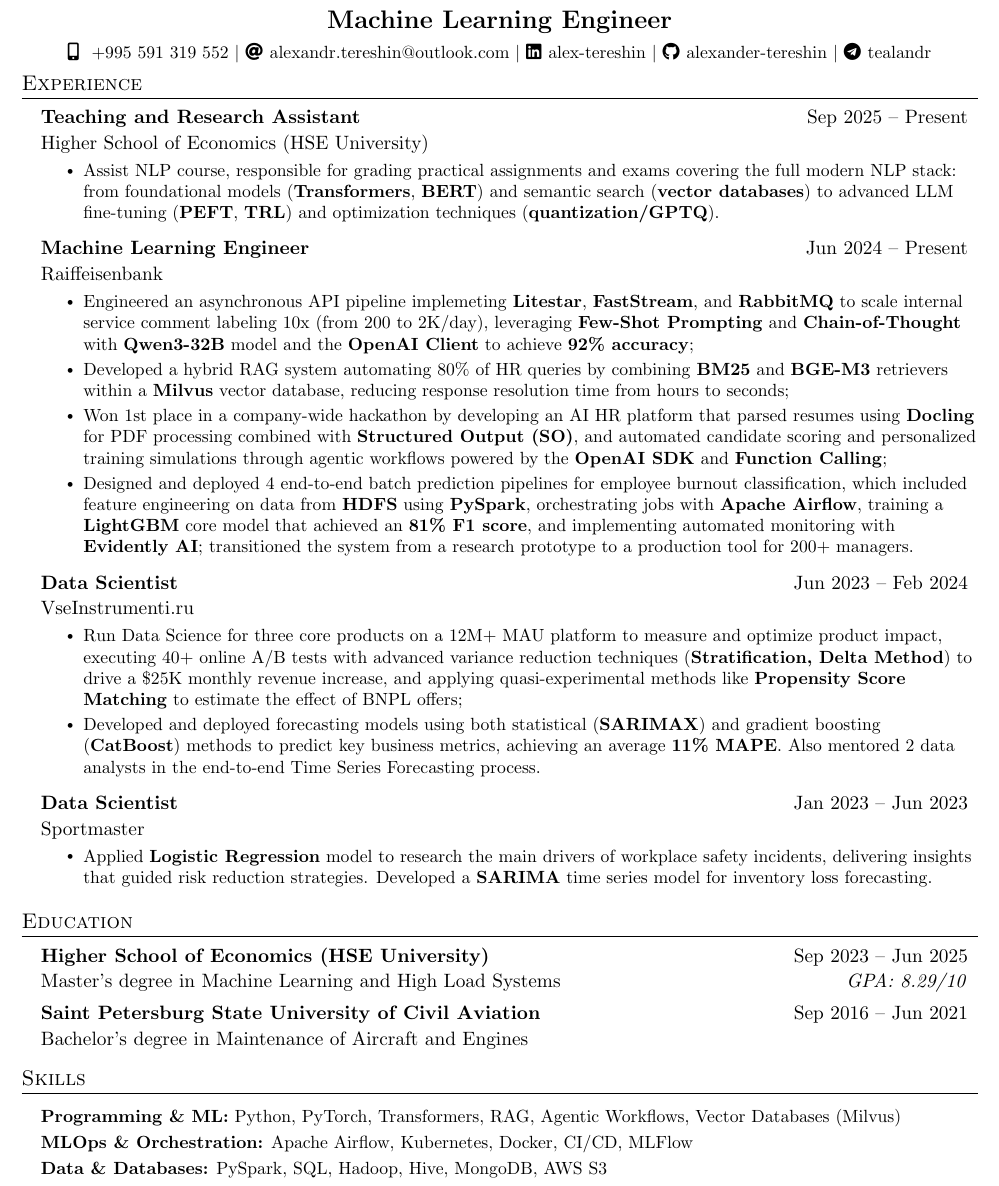
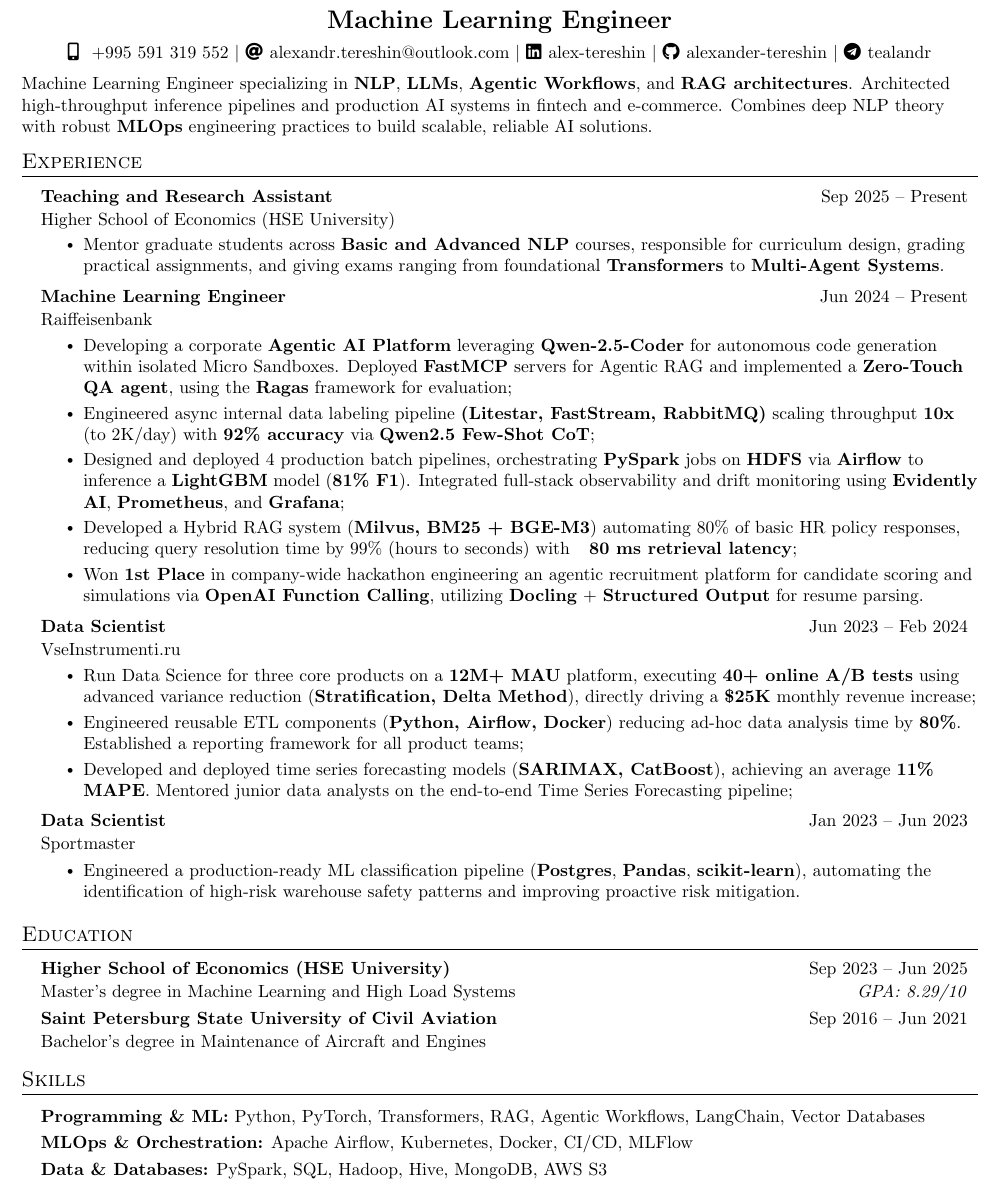
Before and after one commit to alexander-tereshin/CV, a LaTeX CV (Alexander_Tereshin_CV.tex): part of the page, cut so that both start at the same text. Compiled offline with pdfLaTeX.

Commit message:
docs(cv): add about me section

```diff
--- a/Alexander_Tereshin_CV.tex
+++ b/Alexander_Tereshin_CV.tex
@@ -41,7 +41,7 @@
 
 % ===== SECTION FORMATTING =====
 \titleformat{\section}{
-  \vspace{-4pt}\scshape\raggedright\large
+  \vspace{-5pt}\scshape\raggedright\large
 }{}{0em}{}[\color{black}\titlerule \vspace{-2pt}]
 
 
@@ -61 +57,0 @@
-\newcommand{\resumeProjectHeading}[2]{
@@ -90,7 +83,13 @@
     $|$
     \faTelegram \hspace{.5pt} \href{https://t.me/tealandr}{tealandr}
 \end{center}
-\vspace{-15pt}
+
+% ===== ABOUT SECTION =====
+\vspace{-2pt}
+\small{
+  Machine Learning Engineer specializing in \textbf{NLP}, \textbf{LLMs}, \textbf{Agentic Workflows}, and \textbf{RAG architectures}. Architected high-throughput inference pipelines and production AI systems in fintech and e-commerce. Combines deep NLP theory with robust \textbf{MLOps} engineering practices to build scalable, reliable AI solutions.
+}
+\vspace{-4pt}
 
 % ===== EXPERIENCE =====
 \section{Experience}
@@ -100,33 +99,36 @@
       {Teaching and Research Assistant}{Sep 2025 -- Present}
       {Higher School of Economics (HSE University)}{}
       \resumeItemListStart
-      \resumeItem{Assist NLP course, responsible for grading practical assignments and exams covering the full modern NLP stack: from foundational models (\textbf{Transformers}, \textbf{BERT}) and semantic search (\textbf{vector databases}) to advanced LLM fine-tuning (\textbf{PEFT}, \textbf{TRL}) and optimization techniques (\textbf{quantization/GPTQ}).}
+        \resumeItem{Mentor graduate students across \textbf{Basic and Advanced NLP} courses, responsible for curriculum design, grading practical assignments, and giving exams ranging from foundational \textbf{Transformers} to \textbf{Multi-Agent Systems}.}
       \resumeItemListEnd
 
     \resumeSubheading
       {Machine Learning Engineer}{Jun 2024 -- Present}
       {Raiffeisenbank}{}
       \resumeItemListStart
-        \resumeItem{Engineered an asynchronous API pipeline implemeting \textbf{Litestar}, \textbf{FastStream}, and \textbf{RabbitMQ} to scale internal service comment labeling 10x (from 200 to 2K/day), leveraging \textbf{Few-Shot Prompting} and \textbf{Chain-of-Thought} with \textbf{Qwen3-32B} model and the \textbf{OpenAI Client} to achieve \textbf{92\% accuracy};}
-        \resumeItem{Developed a hybrid RAG system automating 80\% of HR queries by combining \textbf{BM25} and \textbf{BGE-M3} retrievers within a \textbf{Milvus} vector database, reducing response resolution time from hours to seconds;}
-        \resumeItem{Won 1st place in a company-wide hackathon by developing an AI HR platform that parsed resumes using \textbf{Docling} for PDF processing combined with \textbf{Structured Output (SO)}, and automated candidate scoring and personalized training simulations through agentic workflows powered by the \textbf{OpenAI SDK} and \textbf{Function Calling};}
-        \resumeItem{Designed and deployed 4 end-to-end batch prediction pipelines for employee burnout classification, which included feature engineering on data from \textbf{HDFS} using \textbf{PySpark}, orchestrating jobs with \textbf{Apache Airflow}, training a \textbf{LightGBM} core model that achieved an \textbf{81\% F1 score}, and implementing automated monitoring with \textbf{Evidently AI}; transitioned the system from a research prototype to a production tool for 200+ managers.}
+        \resumeItem{Developing a corporate \textbf{Agentic AI Platform} leveraging \textbf{Qwen-2.5-Coder} for autonomous code generation within isolated Micro Sandboxes. Deployed \textbf{FastMCP} servers for Agentic RAG and implemented a \textbf{Zero-Touch QA agent}, using the \textbf{Ragas} framework for evaluation;}
+        \resumeItem{Engineered async internal data labeling pipeline \textbf{(Litestar, FastStream, RabbitMQ)} scaling throughput \textbf{10x} (to 2K/day) with \textbf{92\% accuracy} via \textbf{Qwen2.5 Few-Shot CoT};}
+        \resumeItem{Designed and deployed 4 production batch pipelines, orchestrating \textbf{PySpark} jobs on \textbf{HDFS} via \textbf{Airflow} to inference a \textbf{LightGBM} model (\textbf{81\% F1}). Integrated full-stack observability and drift monitoring using \textbf{Evidently AI}, \textbf{Prometheus}, and \textbf{Grafana};}
+        \resumeItem{Developed a Hybrid RAG system (\textbf{Milvus, BM25 + BGE-M3}) automating 80\% of basic HR policy responses, reducing query resolution time by 99\% (hours to seconds) with \textbf{~ 80 ms retrieval latency};}
+        \resumeItem{Won \textbf{1st Place} in company-wide hackathon engineering an agentic recruitment platform for candidate scoring and simulations via \textbf{OpenAI Function Calling}, utilizing \textbf{Docling} + \textbf{Structured Output} for resume parsing.}
         \resumeItemListEnd
 
     \resumeSubheading
       {Data Scientist}{Jun 2023 -- Feb 2024}
       {VseInstrumenti.ru}{}
       \resumeItemListStart
-      \resumeItem{Run Data Science for three core products on a 12M+ MAU platform to measure and optimize product impact, executing 40+ online A/B tests with advanced variance reduction techniques (\textbf{Stratification, Delta Method}) to drive a \$25K monthly revenue increase, and applying quasi-experimental methods like \textbf{Propensity Score Matching} to estimate the effect of BNPL offers;}
-      \resumeItem{Developed and deployed forecasting models using both statistical (\textbf{SARIMAX}) and gradient boosting (\textbf{CatBoost}) methods to predict key business metrics, achieving an average \textbf{11\% MAPE}. Also mentored 2 data analysts in the end-to-end Time Series Forecasting process.}
+        \resumeItem{Run Data Science for three core products on a \textbf{12M+ MAU} platform, executing \textbf{40+ online A/B tests} using advanced variance reduction (\textbf{Stratification, Delta Method}), directly driving a \textbf{\$25K} monthly revenue increase;}
+        \resumeItem{Engineered reusable ETL components (\textbf{Python, Airflow, Docker}) reducing ad-hoc data analysis time by \textbf{80\%}. Established a reporting framework for all product teams;}
+        \resumeItem{Developed and deployed time series forecasting models (\textbf{SARIMAX, CatBoost}), achieving an average \textbf{11\% MAPE}. Mentored junior data analysts on the end-to-end Time Series Forecasting pipeline;}
       \resumeItemListEnd
 
     \resumeSubheading
       {Data Scientist}{Jan 2023 -- Jun 2023}
       {Sportmaster}{}
       \resumeItemListStart
-      \resumeItem{Applied \textbf{Logistic Regression} model to research the main drivers of workplace safety incidents, delivering insights that guided risk reduction strategies. Developed a \textbf{SARIMA} time series model for inventory loss forecasting.}
+        \resumeItem{Engineered a production-ready ML classification pipeline (\textbf{Postgres}, \textbf{Pandas}, \textbf{scikit-learn}), automating the identification of high-risk warehouse safety patterns and improving proactive risk mitigation.}
       \resumeItemListEnd
+
   \resumeSubHeadingListEnd
 
 % ===== EDUCATION =====
@@ -149,10 +151,10 @@
 \section{Skills}
   \resumeSubHeadingListStart
     \small{\item{
-        \textbf{Programming \& ML:}{ Python, PyTorch, Transformers, RAG, Agentic Workflows, Vector Databases (Milvus)} \\ \vspace*{3pt}
-        \textbf{MLOps \& Orchestration:}{ Apache Airflow, Kubernetes, Docker, CI/CD, MLFlow} \\ \vspace*{3pt}
-        \textbf{Data \& Databases:}{ PySpark, SQL, Hadoop, Hive, MongoDB, AWS S3} \\ \vspace*{3pt}
-        \textbf{Backend \& Tools:}{ FastAPI, Litestar, Kafka, RabbitMQ, Redis, Bash, Linux, Git, Pytest, R, LaTeX} \\ \vspace*{3pt}
+        \textbf{Programming \& ML:}{ Python, PyTorch, Transformers, RAG, Agentic Workflows, LangChain, Vector Databases} \\ \vspace*{3pt}
+        \textbf{MLOps \& Orchestration:}{ Apache Airflow, Kubernetes, Docker, CI/CD, MLFlow } \\ \vspace*{3pt}
+        \textbf{Data \& Databases:}{ PySpark, SQL, Hadoop, Hive, MongoDB, AWS S3 } \\ \vspace*{3pt}
+        \textbf{Backend \& Tools:}{ FastAPI, Litestar, Kafka, RabbitMQ, Redis, Bash, Linux, Git, Pytest, R, LaTeX } \\ \vspace*{3pt}
         \textbf{Languages:}{ English (B2), Russian (Native)} \\
     }}
   \resumeSubHeadingListEnd
```
Also changed, not shown: Alexander_Tereshin_CV.pdf, Alexander_Tereshin_CV.tex (10 more changed lines). Lines whose indentation alone changed are shown as unchanged.
